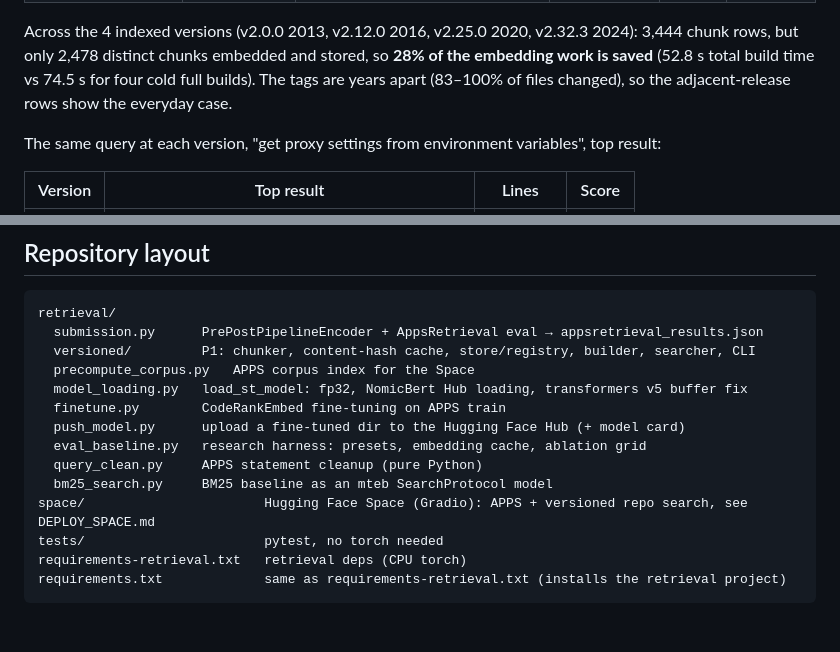
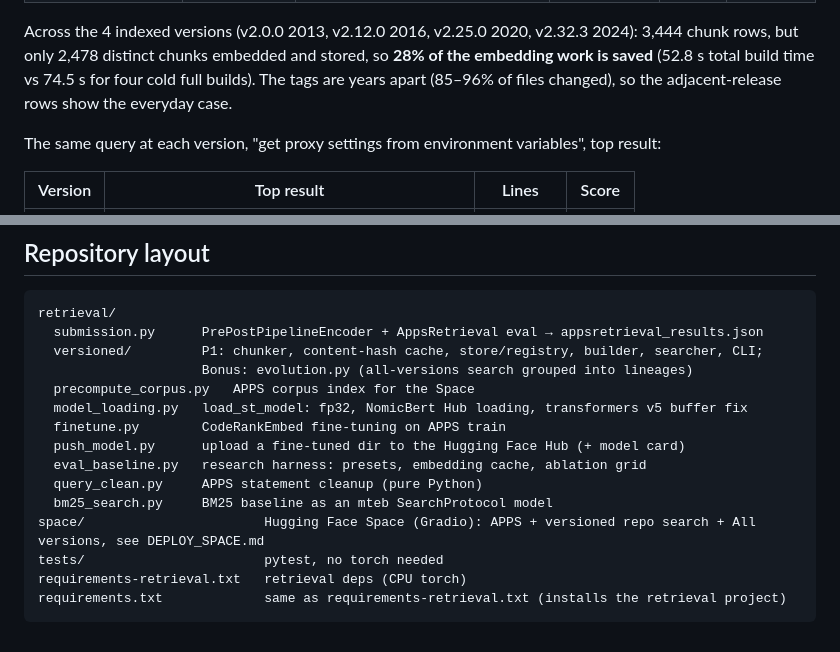
Before and after one commit to madhurgrover-cs/TASIE, a Markdown page: README.md, 2 parts joined by grey strips. Drawn GitHub-style.

````diff
--- a/README.md
+++ b/README.md
@@ -139,7 +139,7 @@ Kaggle T4 GPU (from `registry.json` / `benchmark.json` in
 Across the 4 indexed versions (v2.0.0 2013, v2.12.0 2016, v2.25.0 2020, v2.32.3 2024):
 3,444 chunk rows, but only 2,478 distinct chunks embedded and stored, so **28% of the embedding
 work is saved** (52.8 s total build time vs 74.5 s for four cold full builds). The tags are years
-apart (83–100% of files changed), so the adjacent-release rows show the everyday case.
+apart (85–96% of files changed), so the adjacent-release rows show the everyday case.
 
 The same query at each version, "get proxy settings from environment variables", top result:
 
@@ -230,7 +244,8 @@ python retrieval/eval_baseline.py --retriever dense bm25 hybrid     # BM25 / hyb
 ```
 retrieval/
   submission.py      PrePostPipelineEncoder + AppsRetrieval eval → appsretrieval_results.json
-  versioned/         P1: chunker, content-hash cache, store/registry, builder, searcher, CLI
+  versioned/         P1: chunker, content-hash cache, store/registry, builder, searcher, CLI;
+                     Bonus: evolution.py (all-versions search grouped into lineages)
   precompute_corpus.py   APPS corpus index for the Space
   model_loading.py   load_st_model: fp32, NomicBert Hub loading, transformers v5 buffer fix
   finetune.py        CodeRankEmbed fine-tuning on APPS train
@@ -238,7 +253,7 @@ retrieval/
   eval_baseline.py   research harness: presets, embedding cache, ablation grid
   query_clean.py     APPS statement cleanup (pure Python)
   bm25_search.py     BM25 baseline as an mteb SearchProtocol model
-space/                       Hugging Face Space (Gradio): APPS + versioned repo search, see DEPLOY_SPACE.md
+space/                       Hugging Face Space (Gradio): APPS + versioned repo search + All versions, see DEPLOY_SPACE.md
 tests/                       pytest, no torch needed
 requirements-retrieval.txt   retrieval deps (CPU torch)
 requirements.txt             same as requirements-retrieval.txt (installs the retrieval project)
````
Also changed, not shown: other parts of README.md (+39 -25 lines).
